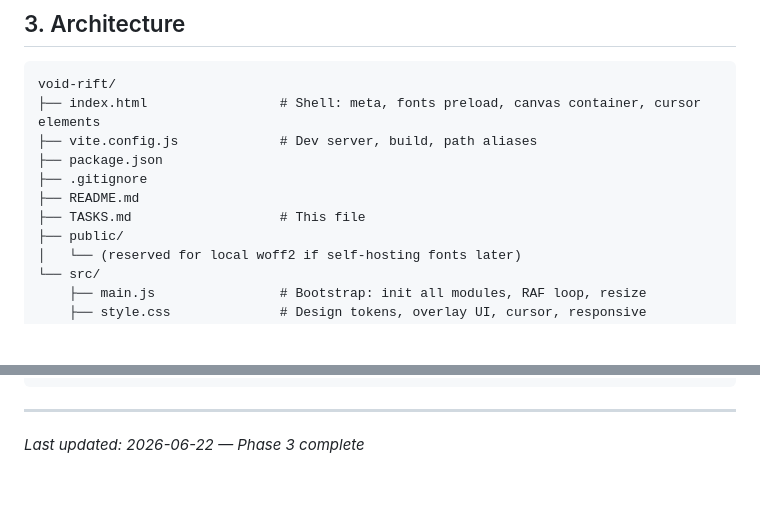
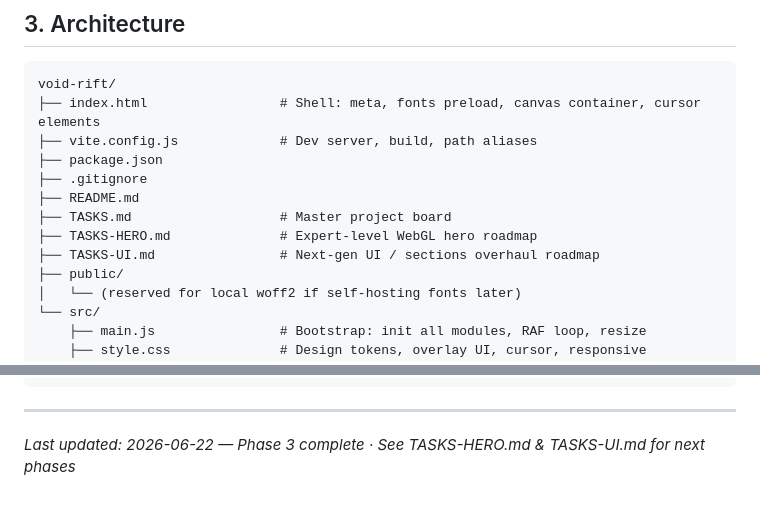
Before and after one commit to ArvinEbrahimi/void-rift, a Markdown page: TASKS.md, 2 parts joined by grey strips. Drawn GitHub-style; blank space fills up the shorter version.

```diff
--- a/TASKS.md
+++ b/TASKS.md
@@ -90,7 +90,9 @@ void-rift/
 ├── package.json
 ├── .gitignore
 ├── README.md
-├── TASKS.md                   # This file
+├── TASKS.md                   # Master project board
+├── TASKS-HERO.md              # Expert-level WebGL hero roadmap
+├── TASKS-UI.md                # Next-gen UI / sections overhaul roadmap
 ├── public/
 │   └── (reserved for local woff2 if self-hosting fonts later)
 └── src/
@@ -415,4 +417,4 @@ createResizeHandler({ camera, renderer, composer }) → { destroy }
 
 ---
 
-*Last updated: 2026-06-22 — Phase 3 complete*
+*Last updated: 2026-06-22 — Phase 3 complete · See TASKS-HERO.md & TASKS-UI.md for next phases*
```
Also changed, not shown: TASKS-HERO.md (added, +241 -0 lines), TASKS-UI.md (added, +356 -0 lines).
